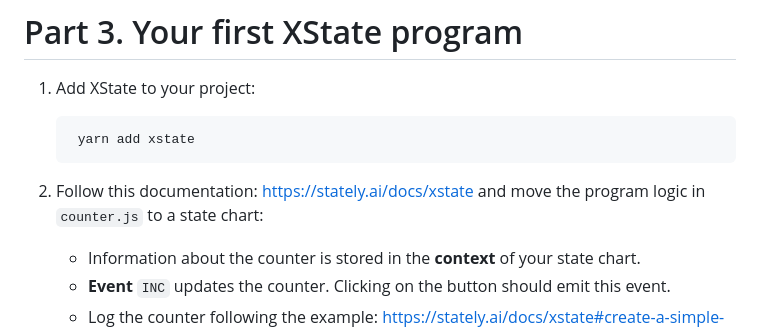
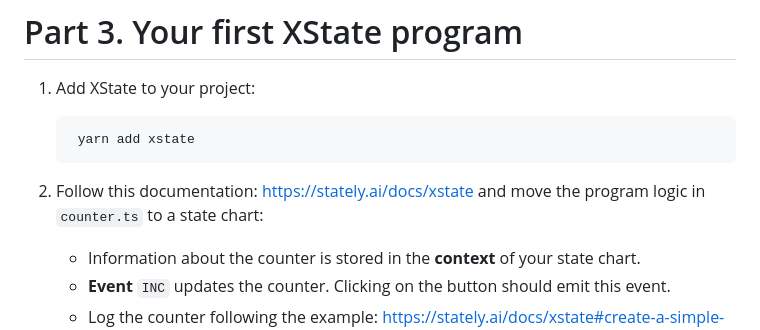
Before and after one commit to xunih/dialogue-systems-1, a Markdown page: Labs/Lab0.md, the part around the change. Rendered like a GitHub page.

```diff
--- a/Labs/Lab0.md
+++ b/Labs/Lab0.md
@@ -146,7 +146,7 @@ Your file needs to be a TypeScript (.ts) one, instead of a JavaScript one (.js).
         yarn add xstate
 
 2. Follow this documentation: https://stately.ai/docs/xstate and
-   move the program logic in `counter.js` to a state chart:
+   move the program logic in `counter.ts` to a state chart:
    - Information about the counter is stored in the **context** of
      your state chart.
    - **Event** `INC` updates the counter. Clicking on the button should
```
